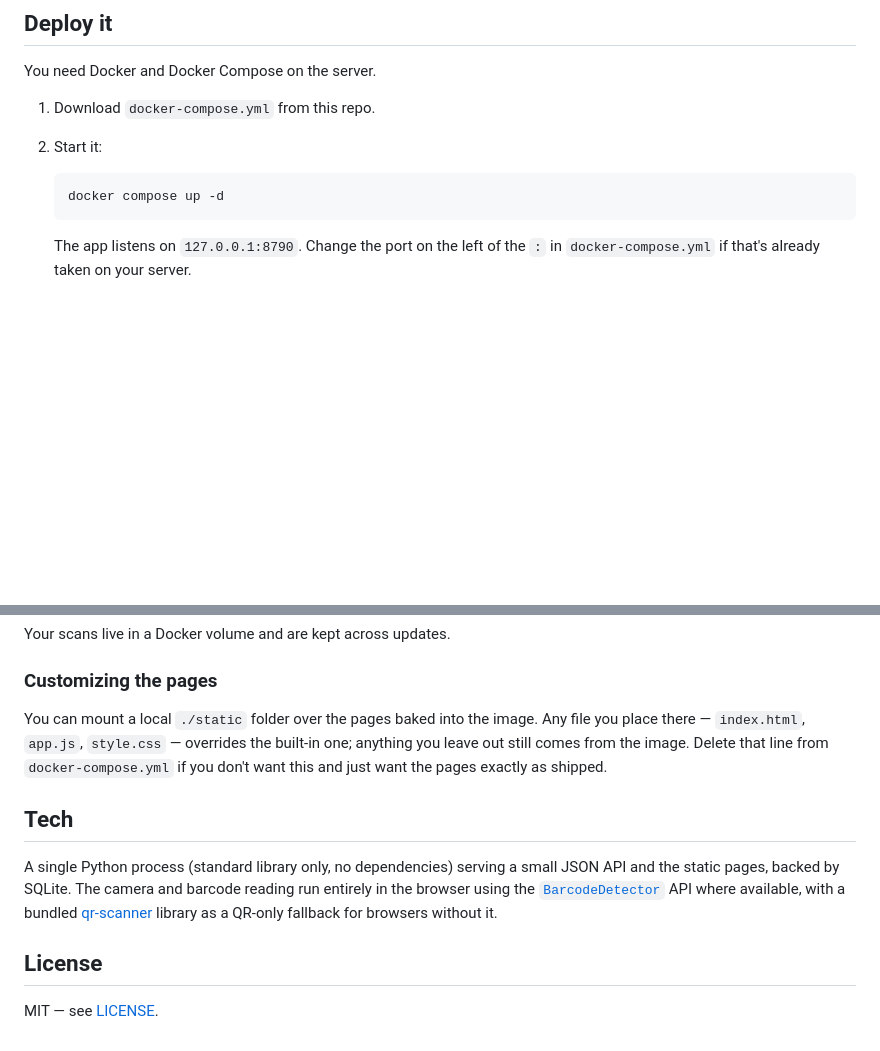
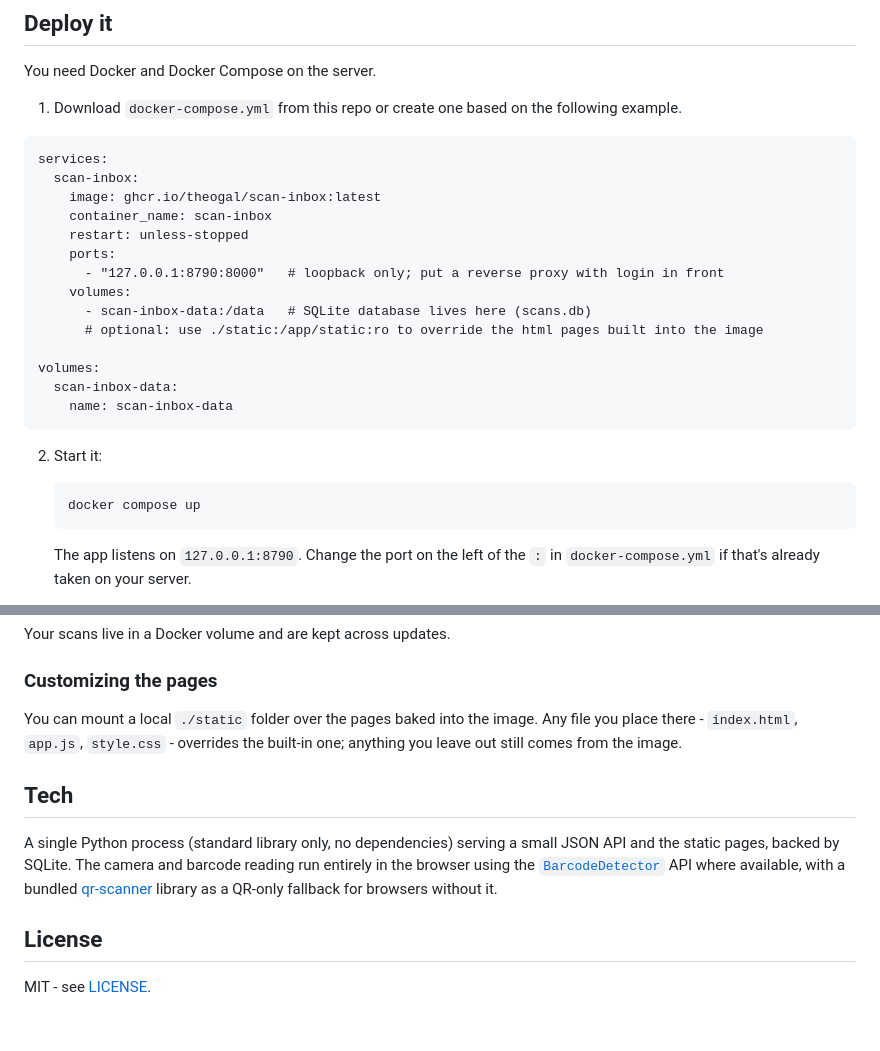
Before and after one commit to TheoGal/scan-inbox, a Markdown page: README.md, 2 parts joined by grey strips. Rendered like a GitHub page; blank space fills up the shorter version.

````diff
--- a/README.md
+++ b/README.md
@@ -55,12 +55,29 @@ phone will not.
 
 You need Docker and Docker Compose on the server.
 
-1. Download `docker-compose.yml` from this repo.
+1. Download `docker-compose.yml` from this repo or create one based on the following example.
+
+```
+services:
+  scan-inbox:
+    image: ghcr.io/theogal/scan-inbox:latest
+    container_name: scan-inbox
+    restart: unless-stopped
+    ports:
+      - "127.0.0.1:8790:8000"   # loopback only; put a reverse proxy with login in front
+    volumes:
+      - scan-inbox-data:/data   # SQLite database lives here (scans.db)
+      # optional: use ./static:/app/static:ro to override the html pages built into the image
+
+volumes:
+  scan-inbox-data:
+    name: scan-inbox-data
+```
 
 2. Start it:
 
    ```
-   docker compose up -d
+   docker compose up
    ```
 
    The app listens on `127.0.0.1:8790`. Change the port on the left of the
@@ -87,10 +104,9 @@ Your scans live in a Docker volume and are kept across updates.
 ### Customizing the pages
 
 You can mount a local `./static` folder over the pages baked
-into the image. Any file you place there — `index.html`, `app.js`,
-`style.css` — overrides the built-in one; anything you leave out still comes
-from the image. Delete that line from `docker-compose.yml` if you don't want
-this and just want the pages exactly as shipped.
+into the image. Any file you place there - `index.html`, `app.js`,
+`style.css` - overrides the built-in one; anything you leave out still comes
+from the image.
 
 ## Tech
 
@@ -104,4 +120,4 @@ fallback for browsers without it.
 
 ## License
 
-MIT — see [LICENSE](LICENSE).
+MIT - see [LICENSE](LICENSE).
````
Also changed, not shown: other parts of README.md (+2 -2 lines).
